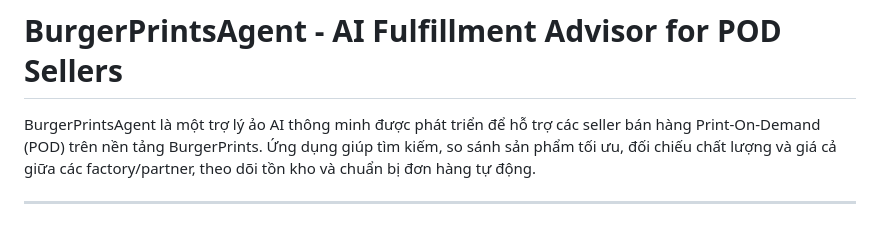
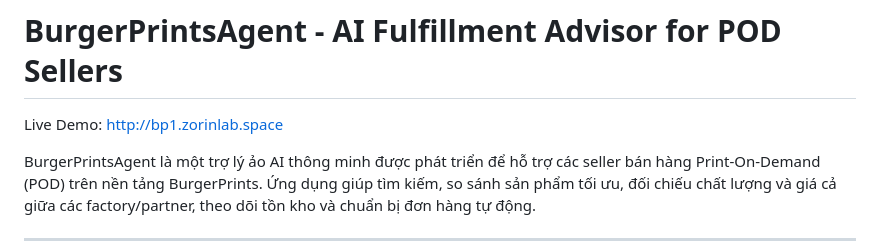
Before and after one commit to huybuivibecode/Crafted-with-passion-code-B-i-Quang-Huy-2026, a Markdown page: README.md, the part around the change. GitHub-like rendering; blank space fills up the shorter version.

```diff
--- a/README.md
+++ b/README.md
@@ -1,4 +1,6 @@
 # BurgerPrintsAgent - AI Fulfillment Advisor for POD Sellers
+
+Live Demo: [http://bp1.zorinlab.space](http://bp1.zorinlab.space)
 
 BurgerPrintsAgent là một trợ lý ảo AI thông minh được phát triển để hỗ trợ các seller bán hàng Print-On-Demand (POD) trên nền tảng BurgerPrints. Ứng dụng giúp tìm kiếm, so sánh sản phẩm tối ưu, đối chiếu chất lượng và giá cả giữa các factory/partner, theo dõi tồn kho và chuẩn bị đơn hàng tự động.
 
```
